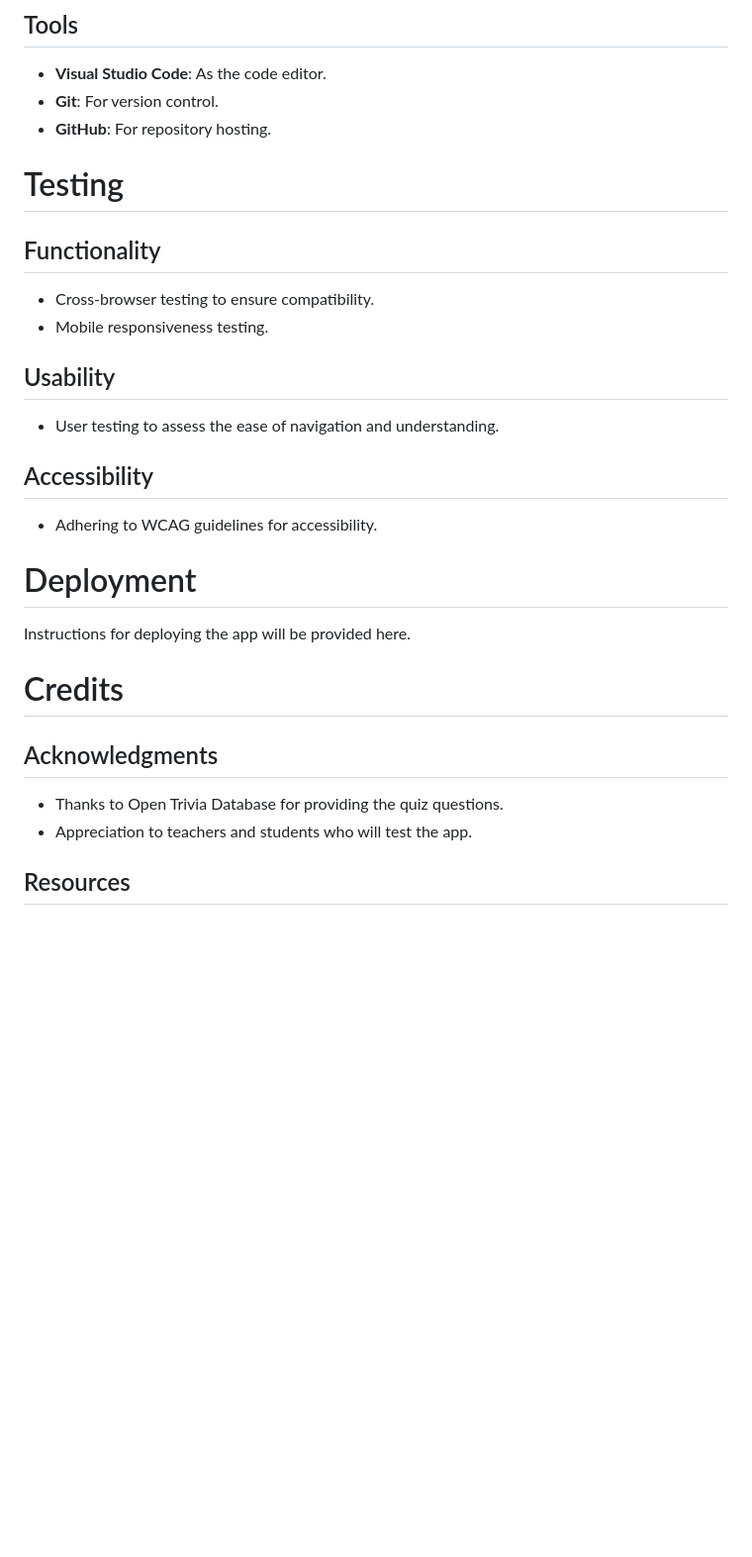
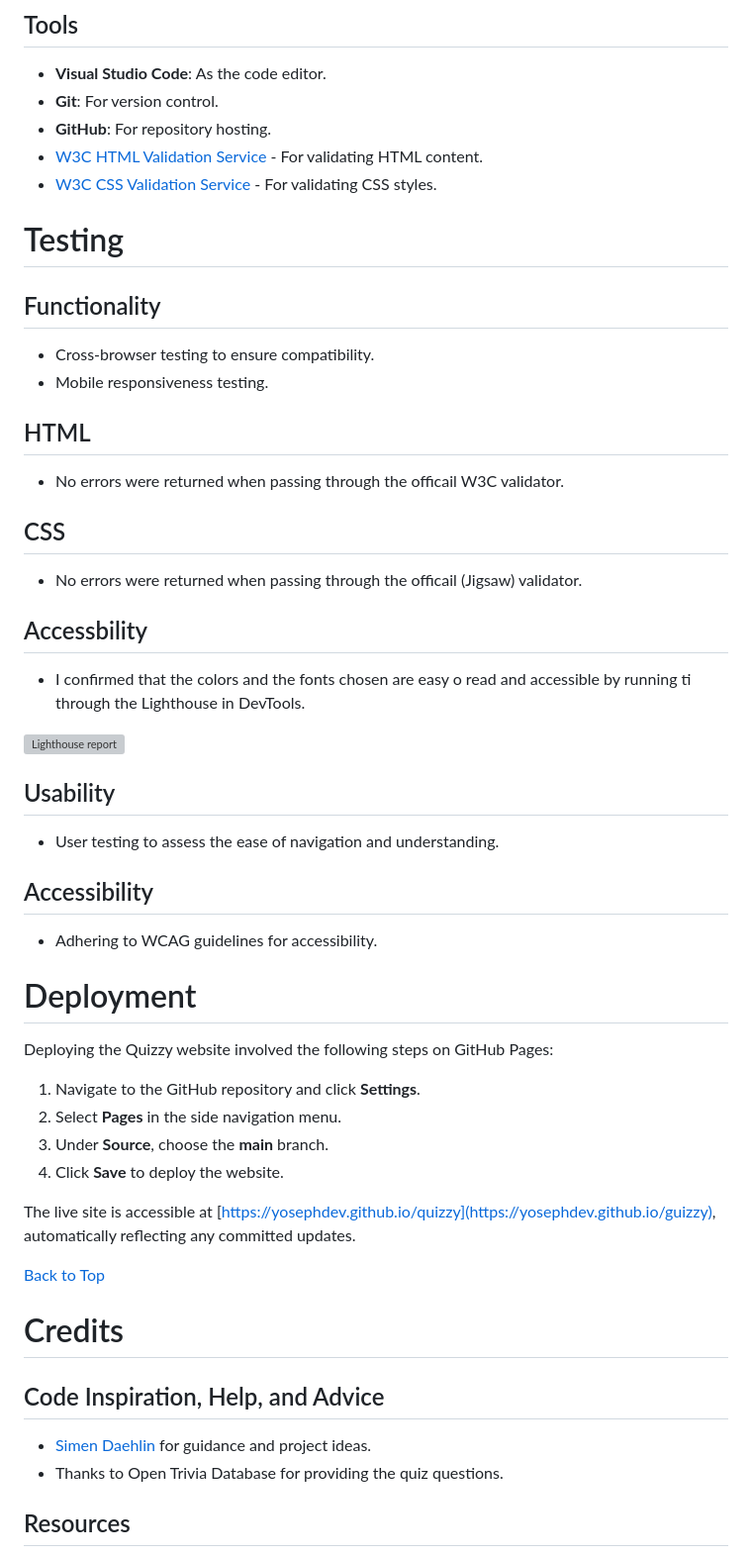
Before and after one commit to yosephdev/quizzy, a Markdown page: README.md, the part around the change printed below. Shown: that part at 99% size. Rendered like a GitHub page; blank space fills up the shorter version; grey boxes are pictures that could not be loaded.

```diff
--- a/README.md
+++ b/README.md
@@ -172,6 +159,8 @@ The desktop wireframe shows the layout and features as they will be arranged in
 - **Visual Studio Code**: As the code editor.
 - **Git**: For version control.
 - **GitHub**: For repository hosting.
+- [W3C HTML Validation Service](https://validator.w3.org/ "W3C HTML") - For validating HTML content.
+- [W3C CSS Validation Service](https://jigsaw.w3.org/css-validator/ "W3C CSS") - For validating CSS styles.
 
 # Testing
 
@@ -179,6 +168,20 @@ The desktop wireframe shows the layout and features as they will be arranged in
 
 - Cross-browser testing to ensure compatibility.
 - Mobile responsiveness testing.
+
+## HTML
+
+- No errors were returned when passing through the officail W3C validator.
+
+## CSS
+
+- No errors were returned when passing through the officail (Jigsaw) validator.
+
+## Accessbility
+
+- I confirmed that the colors and the fonts chosen are easy o read and accessible by running ti through the Lighthouse in DevTools.
+
+![Lighthouse report](assets/images/accessbility.png)
 
 ## Usability
 
@@ -190,14 +193,23 @@ The desktop wireframe shows the layout and features as they will be arranged in
 
 # Deployment
 
-Instructions for deploying the app will be provided here.
+Deploying the Quizzy website involved the following steps on GitHub Pages:
+
+1. Navigate to the GitHub repository and click **Settings**.
+2. Select **Pages** in the side navigation menu.
+3. Under **Source**, choose the **main** branch.
+4. Click **Save** to deploy the website.
+
+The live site is accessible at [https://yosephdev.github.io/quizzy](https://yosephdev.github.io/guizzy), automatically reflecting any committed updates.
+
+[Back to Top](#table-of-contents)
 
 # Credits
 
-## Acknowledgments
+## Code Inspiration, Help, and Advice
 
+- [Simen Daehlin](https://github.com/Eventyret) for guidance and project ideas.
 - Thanks to Open Trivia Database for providing the quiz questions.
-- Appreciation to teachers and students who will test the app.
 
 ## Resources
 
```
Also changed, not shown: other parts of README.md (+33 -46 lines).
